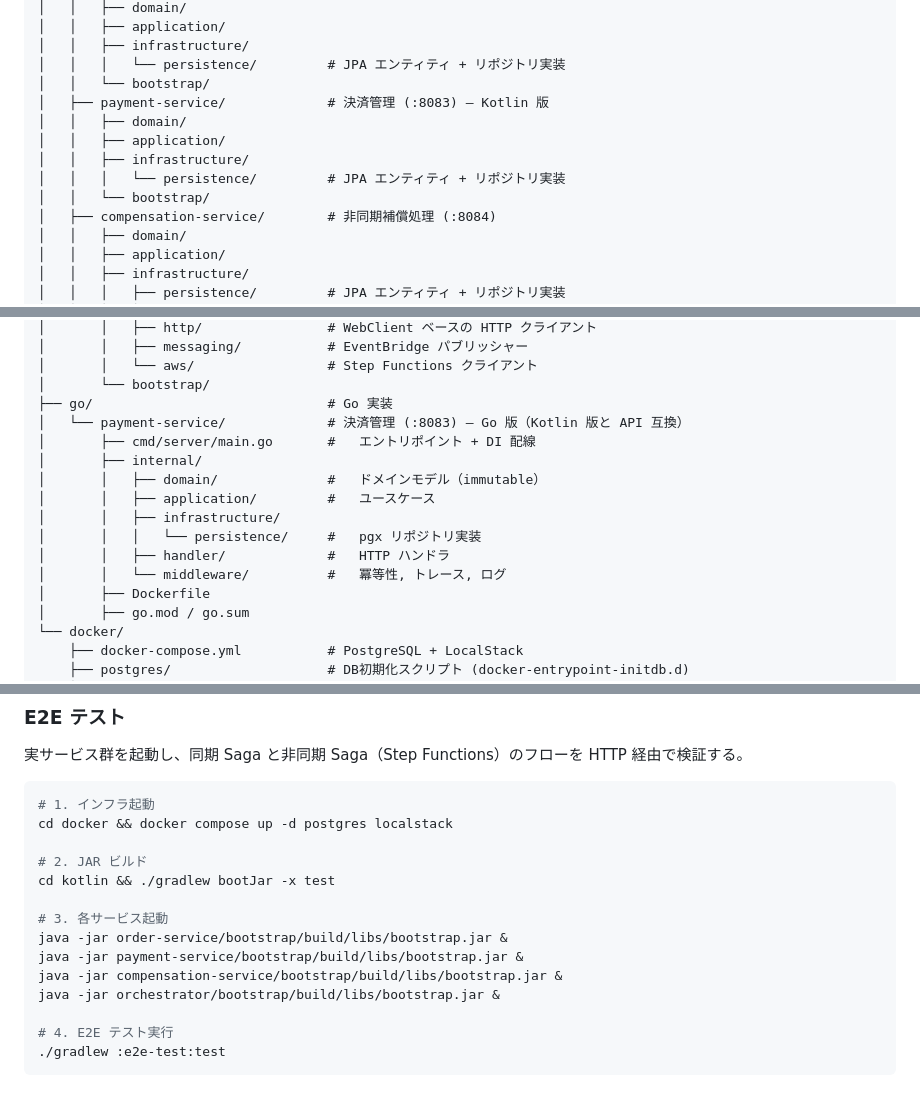
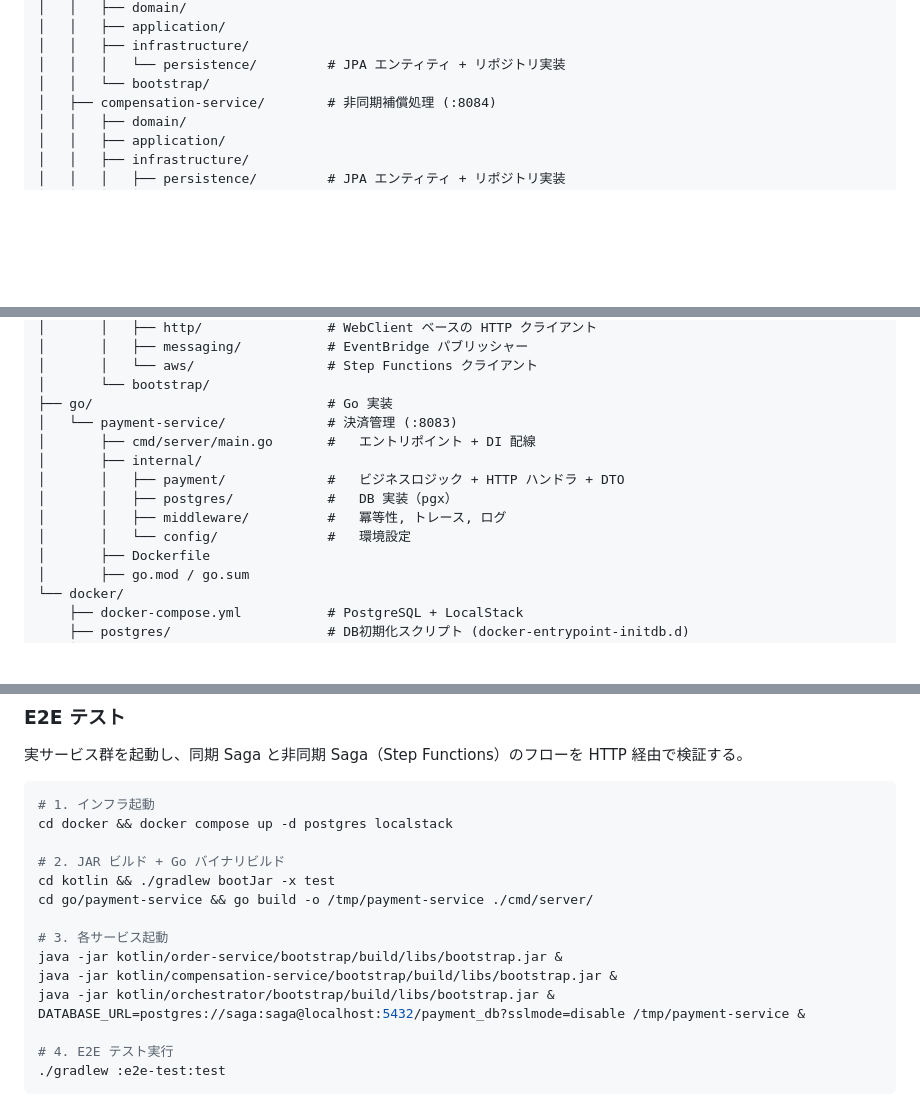
Before and after one commit to va034600/saga-orchestration, a Markdown page: README.md, 3 parts joined by grey strips. GitHub-like rendering; blank space fills up the shorter version.

Commit message:
remove payment-service

```diff
--- a/README.md
+++ b/README.md
@@ -116,12 +116,6 @@ saga-orchestration/
 │   │   ├── infrastructure/
 │   │   │   └── persistence/         # JPA エンティティ + リポジトリ実装
 │   │   └── bootstrap/
-│   ├── payment-service/             # 決済管理 (:8083) — Kotlin 版
-│   │   ├── domain/
-│   │   ├── application/
-│   │   ├── infrastructure/
-│   │   │   └── persistence/         # JPA エンティティ + リポジトリ実装
-│   │   └── bootstrap/
 │   ├── compensation-service/        # 非同期補償処理 (:8084)
 │   │   ├── domain/
 │   │   ├── application/
@@ -140,15 +134,13 @@ saga-orchestration/
 │       │   └── aws/                 # Step Functions クライアント
 │       └── bootstrap/
 ├── go/                              # Go 実装
-│   └── payment-service/             # 決済管理 (:8083) — Go 版（Kotlin 版と API 互換）
+│   └── payment-service/             # 決済管理 (:8083)
 │       ├── cmd/server/main.go       #   エントリポイント + DI 配線
 │       ├── internal/
-│       │   ├── domain/              #   ドメインモデル（immutable）
-│       │   ├── application/         #   ユースケース
-│       │   ├── infrastructure/
-│       │   │   └── persistence/     #   pgx リポジトリ実装
-│       │   ├── handler/             #   HTTP ハンドラ
-│       │   └── middleware/          #   冪等性, トレース, ログ
+│       │   ├── payment/             #   ビジネスロジック + HTTP ハンドラ + DTO
+│       │   ├── postgres/            #   DB 実装（pgx）
+│       │   ├── middleware/          #   冪等性, トレース, ログ
+│       │   └── config/              #   環境設定
 │       ├── Dockerfile
 │       ├── go.mod / go.sum
 └── docker/
@@ -390,14 +379,15 @@ go test ./...
 # 1. インフラ起動
 cd docker && docker compose up -d postgres localstack
 
-# 2. JAR ビルド
+# 2. JAR ビルド + Go バイナリビルド
 cd kotlin && ./gradlew bootJar -x test
+cd go/payment-service && go build -o /tmp/payment-service ./cmd/server/
 
 # 3. 各サービス起動
-java -jar order-service/bootstrap/build/libs/bootstrap.jar &
-java -jar payment-service/bootstrap/build/libs/bootstrap.jar &
-java -jar compensation-service/bootstrap/build/libs/bootstrap.jar &
-java -jar orchestrator/bootstrap/build/libs/bootstrap.jar &
+java -jar kotlin/order-service/bootstrap/build/libs/bootstrap.jar &
+java -jar kotlin/compensation-service/bootstrap/build/libs/bootstrap.jar &
+java -jar kotlin/orchestrator/bootstrap/build/libs/bootstrap.jar &
+DATABASE_URL=postgres://saga:saga@localhost:5432/payment_db?sslmode=disable /tmp/payment-service &
 
 # 4. E2E テスト実行
 ./gradlew :e2e-test:test
```
Also changed, not shown: other parts of README.md (+4 -7 lines).
